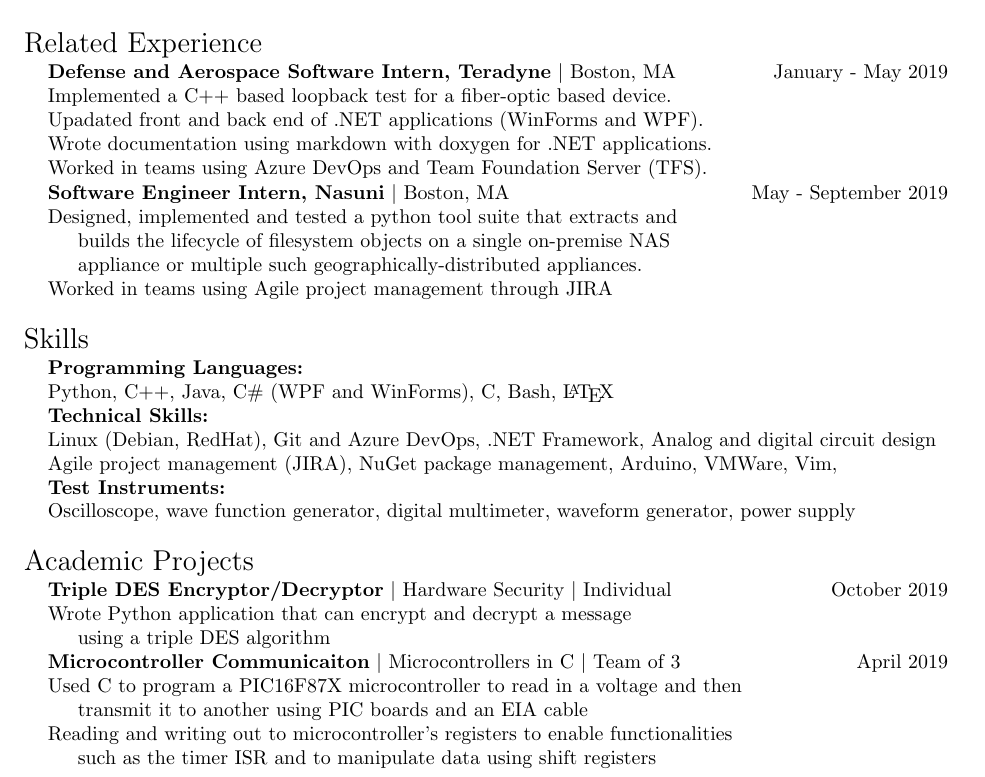
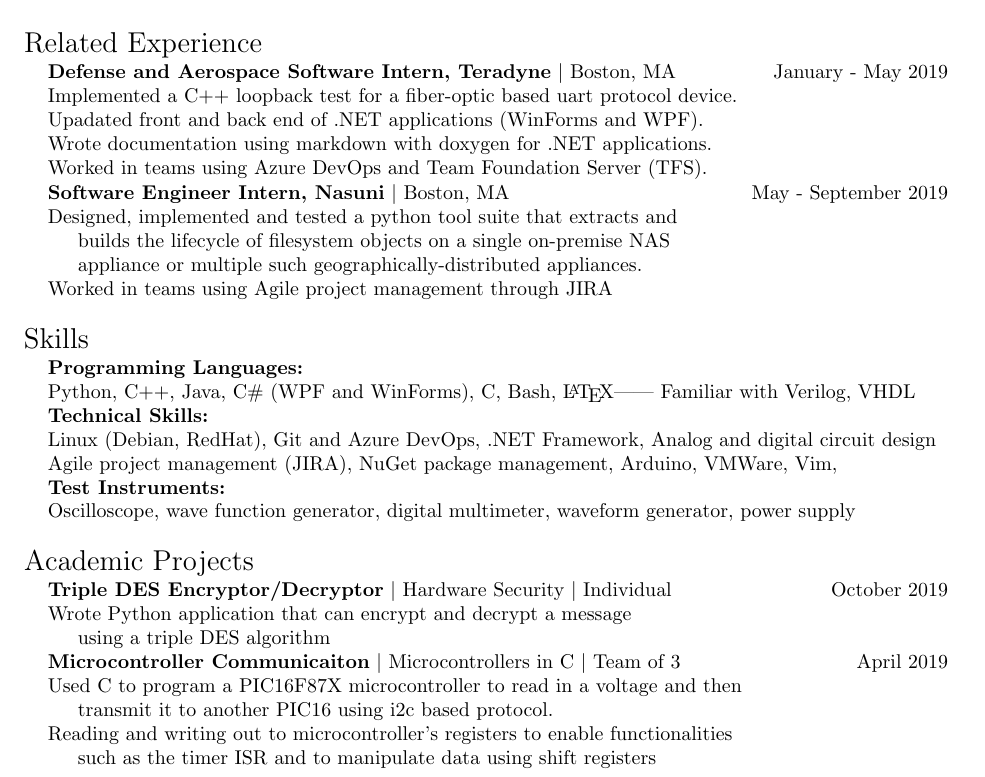
Before and after one commit to kai-arsenault/resume, a LaTeX CV (resume.tex): part of the page, cut so that both start at the same text. Compiled offline with pdfLaTeX.

Commit message:
Add communication protocols to job and project

```diff
--- a/resume.tex
+++ b/resume.tex
@@ -65,7 +65,7 @@
 
 \noindent \begin{tabularx}{\linewidth}{@{} l l R }
      & \textbf{Defense and Aerospace Software Intern, Teradyne} $\mid$ Boston, MA & January - May 2019 \\
-     & Implemented a C++ based loopback test for a fiber-optic based device.\\
+     & Implemented a C++ loopback test for a fiber-optic based uart protocol device.\\
      & Upadated front and back end of .NET applications (WinForms and WPF).\\
      & Wrote documentation using markdown with doxygen for .NET applications.\\
      & Worked in teams using Azure DevOps and Team Foundation Server (TFS).\\
@@ -86,7 +86,7 @@
  \end{tabularx}
  \noindent \begin{tabularx}{\linewidth}{@{} l l l }
      &\textbf{Programming Languages:}\\
-     &Python, C++, Java, C\# (WPF and WinForms), C, Bash, \LaTeX  \\
+     &Python, C++, Java, C\# (WPF and WinForms), C, Bash, \LaTeX || Familiar with Verilog, VHDL  \\
      %\\
      &\textbf{Technical Skills:}\\
      &Linux (Debian, RedHat), Git and Azure DevOps, .NET Framework, Analog and digital circuit design\\
@@ -107,7 +107,7 @@
      &\indent using a triple DES algorithm\\
      & \textbf{Microcontroller Communicaiton} $\mid$ Microcontrollers in C $\mid$ Team of 3 & April 2019 \\
      &  Used C to program a PIC16F87X microcontroller to read in a voltage and then \\
-     &\indent transmit it to another using PIC boards and an EIA cable \\
+     &\indent transmit it to another PIC16 using i2c based protocol.\\
      & Reading and writing out to microcontroller's registers to enable functionalities \\
      &\indent such as the timer ISR and to manipulate data using shift registers\\
 %     & \textbf{Real Estate Application} $\mid$ Computer Sceince II $\mid$ Team of 4 & October - December 2018 \\
```
Also changed, not shown: resume.pdf.
